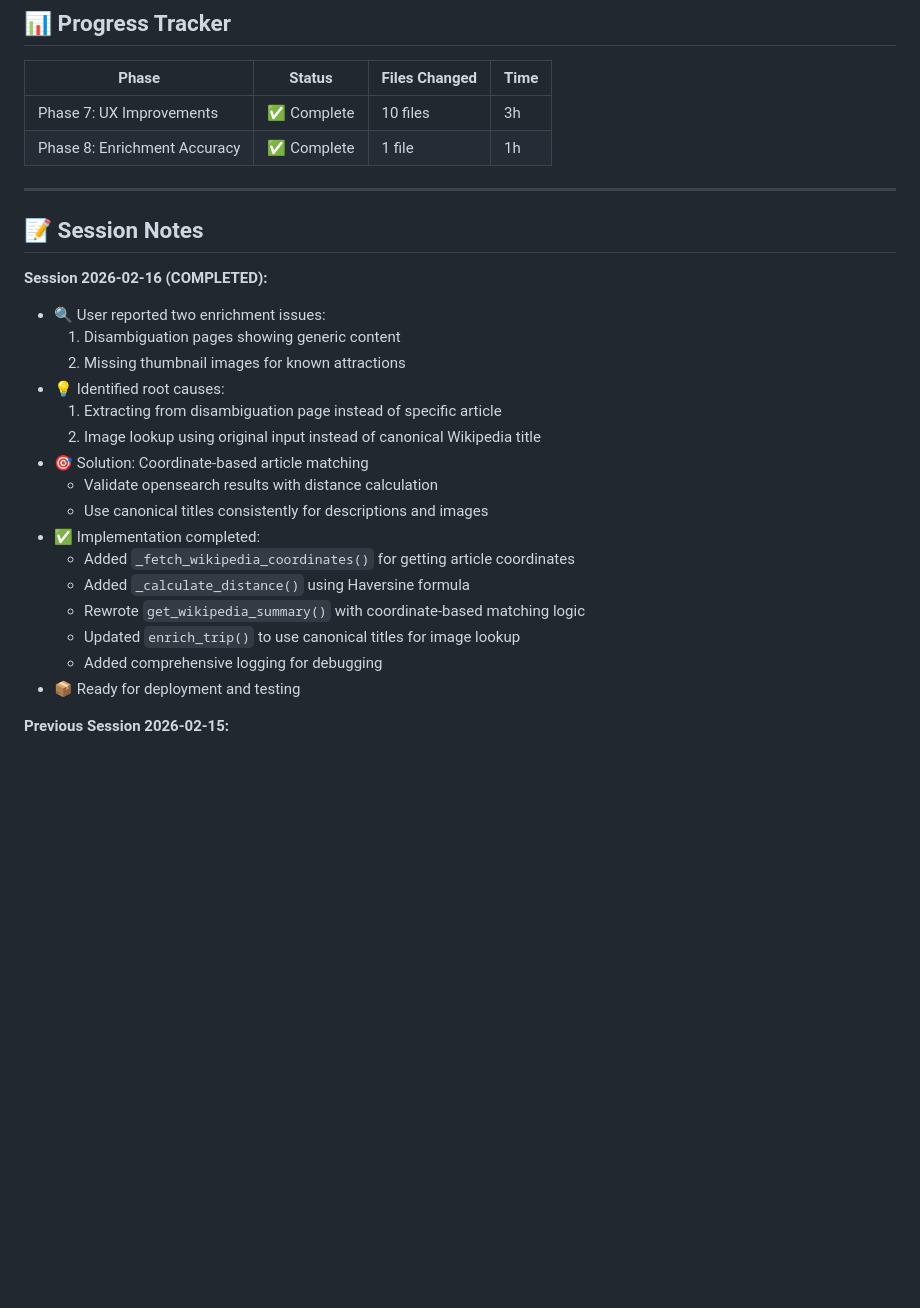
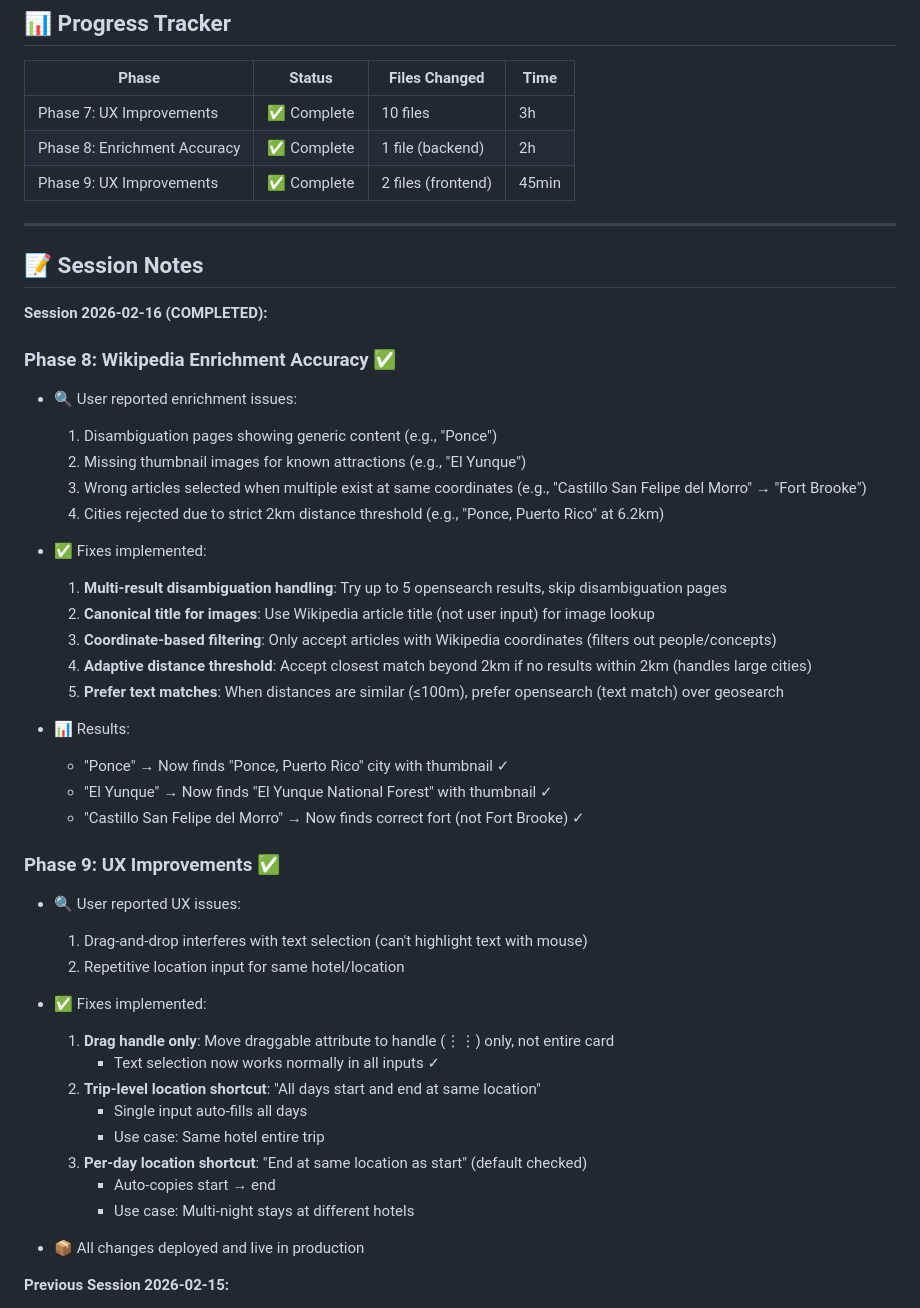
Before and after one commit to lefei1980/travel-book-generator, a Markdown page: TODO.md, the part around the change. Drawn GitHub-style; blank space fills up the shorter version.

Commit message:
Update TODO.md with Phase 8 and 9 completion notes
Co-Authored-By: Claude Sonnet 4.5 <noreply@anthropic.com>

```diff
--- a/TODO.md
+++ b/TODO.md
@@ -108,29 +108,50 @@
 | Phase | Status | Files Changed | Time |
 |-------|--------|---------------|------|
 | Phase 7: UX Improvements | ✅ Complete | 10 files | 3h |
-| Phase 8: Enrichment Accuracy | ✅ Complete | 1 file | 1h |
+| Phase 8: Enrichment Accuracy | ✅ Complete | 1 file (backend) | 2h |
+| Phase 9: UX Improvements | ✅ Complete | 2 files (frontend) | 45min |
 
 ---
 
 ## 📝 Session Notes
 
 **Session 2026-02-16 (COMPLETED):**
-- 🔍 User reported two enrichment issues:
-  1. Disambiguation pages showing generic content
-  2. Missing thumbnail images for known attractions
-- 💡 Identified root causes:
-  1. Extracting from disambiguation page instead of specific article
-  2. Image lookup using original input instead of canonical Wikipedia title
-- 🎯 Solution: Coordinate-based article matching
-  - Validate opensearch results with distance calculation
-  - Use canonical titles consistently for descriptions and images
-- ✅ Implementation completed:
-  - Added `_fetch_wikipedia_coordinates()` for getting article coordinates
-  - Added `_calculate_distance()` using Haversine formula
-  - Rewrote `get_wikipedia_summary()` with coordinate-based matching logic
-  - Updated `enrich_trip()` to use canonical titles for image lookup
-  - Added comprehensive logging for debugging
-- 📦 Ready for deployment and testing
+
+### Phase 8: Wikipedia Enrichment Accuracy ✅
+- 🔍 User reported enrichment issues:
+  1. Disambiguation pages showing generic content (e.g., "Ponce")
+  2. Missing thumbnail images for known attractions (e.g., "El Yunque")
+  3. Wrong articles selected when multiple exist at same coordinates (e.g., "Castillo San Felipe del Morro" → "Fort Brooke")
+  4. Cities rejected due to strict 2km distance threshold (e.g., "Ponce, Puerto Rico" at 6.2km)
+
+- ✅ Fixes implemented:
+  1. **Multi-result disambiguation handling**: Try up to 5 opensearch results, skip disambiguation pages
+  2. **Canonical title for images**: Use Wikipedia article title (not user input) for image lookup
+  3. **Coordinate-based filtering**: Only accept articles with Wikipedia coordinates (filters out people/concepts)
+  4. **Adaptive distance threshold**: Accept closest match beyond 2km if no results within 2km (handles large cities)
+  5. **Prefer text matches**: When distances are similar (≤100m), prefer opensearch (text match) over geosearch
+
+- 📊 Results:
+  - "Ponce" → Now finds "Ponce, Puerto Rico" city with thumbnail ✓
+  - "El Yunque" → Now finds "El Yunque National Forest" with thumbnail ✓
+  - "Castillo San Felipe del Morro" → Now finds correct fort (not Fort Brooke) ✓
+
+### Phase 9: UX Improvements ✅
+- 🔍 User reported UX issues:
+  1. Drag-and-drop interferes with text selection (can't highlight text with mouse)
+  2. Repetitive location input for same hotel/location
+
+- ✅ Fixes implemented:
+  1. **Drag handle only**: Move draggable attribute to handle (⋮⋮) only, not entire card
+     - Text selection now works normally in all inputs ✓
+  2. **Trip-level location shortcut**: "All days start and end at same location"
+     - Single input auto-fills all days
+     - Use case: Same hotel entire trip
+  3. **Per-day location shortcut**: "End at same location as start" (default checked)
+     - Auto-copies start → end
+     - Use case: Multi-night stays at different hotels
+
+- 📦 All changes deployed and live in production
 
 **Previous Session 2026-02-15:**
 - ✅ Fixed deployment issues (mixed content, geocoding, enrichment)
```
